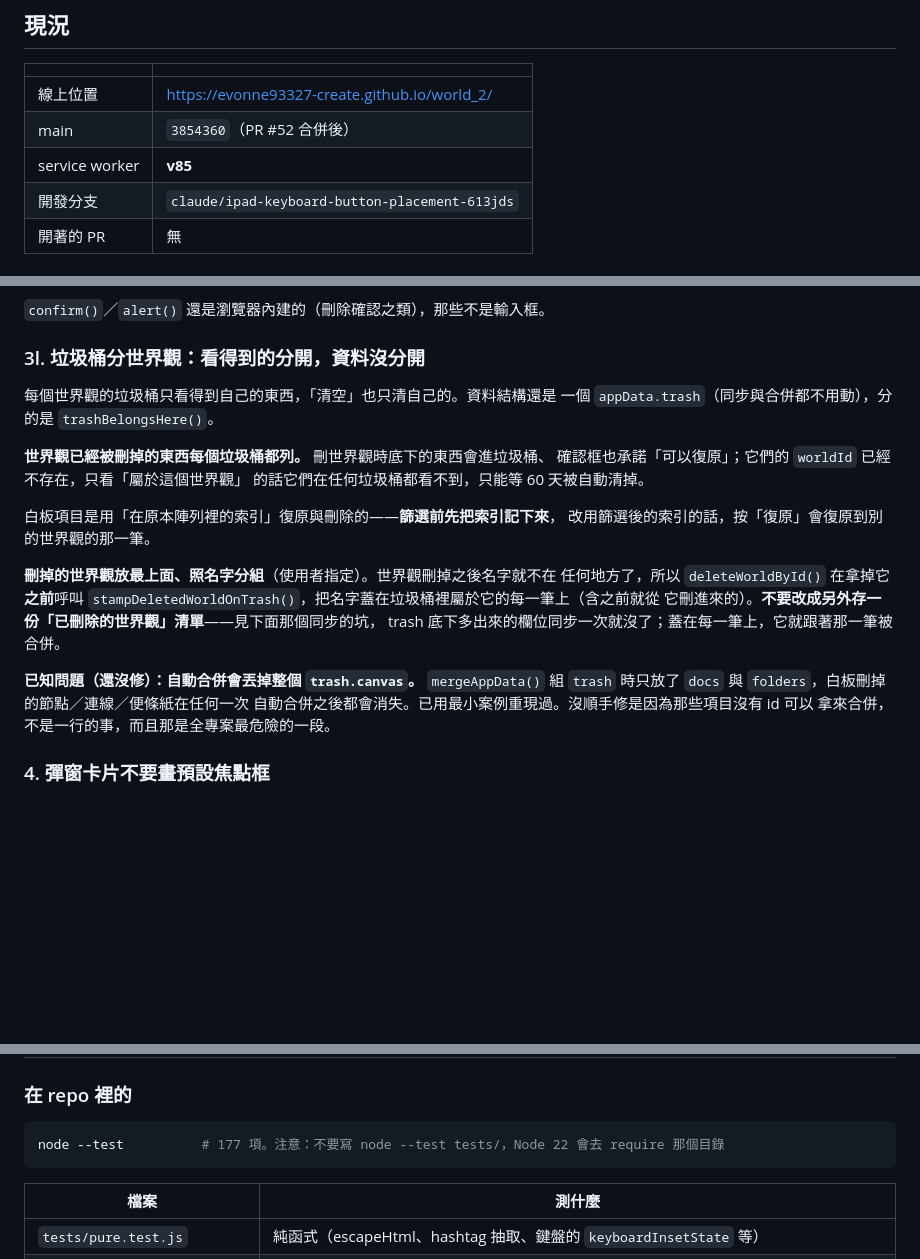
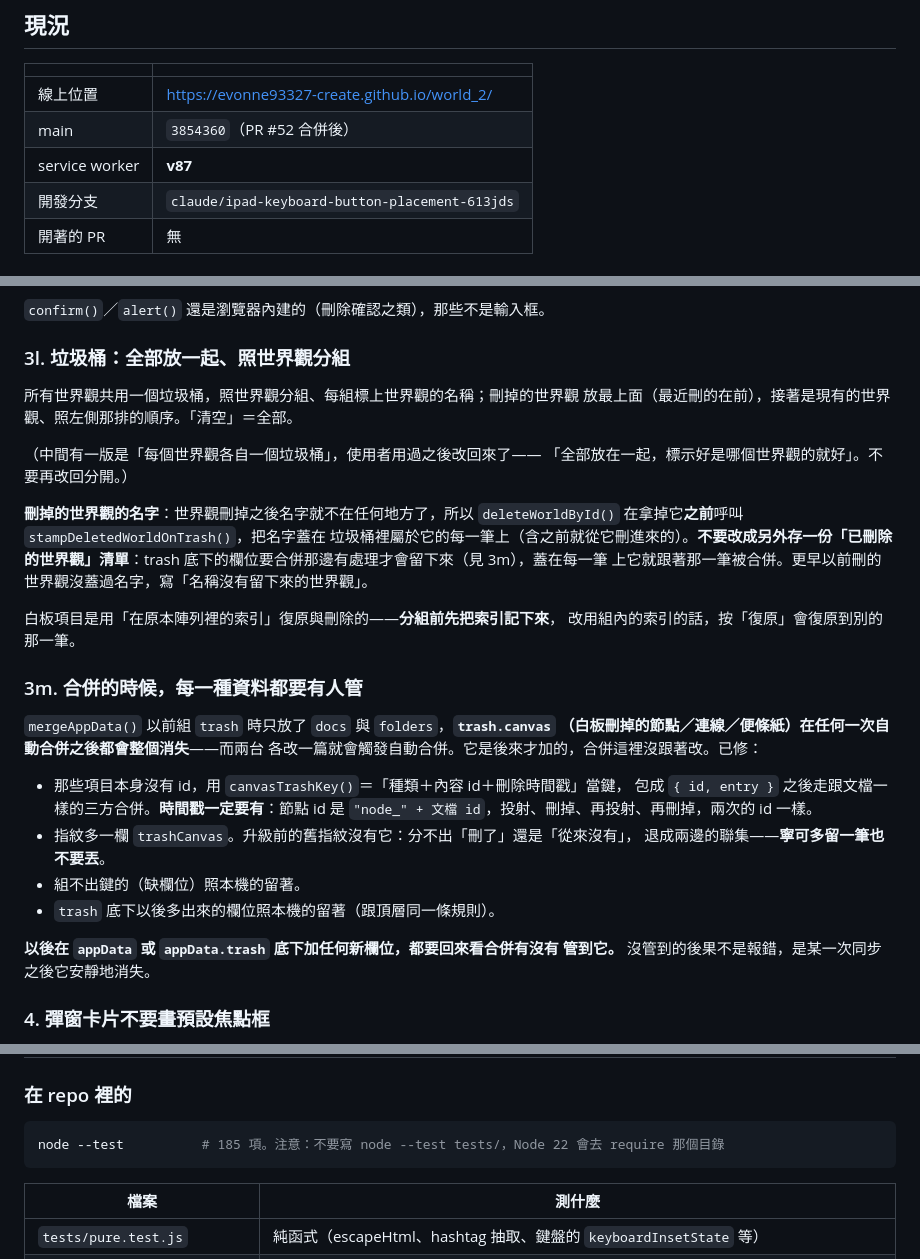
Before and after one commit to evonne93327-create/world_2, a Markdown page: NOTES.md, 3 parts joined by grey strips. Drawn GitHub-style; blank space fills up the shorter version.

Commit message:
NOTES：垃圾桶改回共用（3l）、合併要管到每一種資料（3m）
Co-Authored-By: Claude Opus 5.5 <noreply@anthropic.com>
Claude-Session: https://claude.ai/code/session_01FKqdaobgtHD9DRxsXPTZWr

````diff
--- a/NOTES.md
+++ b/NOTES.md
@@ -16,7 +16,7 @@
 |---|---|
 | 線上位置 | https://evonne93327-create.github.io/world_2/ |
 | main | `3854360`（PR #52 合併後） |
-| service worker | **v85** |
+| service worker | **v87** |
 | 開發分支 | `claude/ipad-keyboard-button-placement-613jds` |
 | 開著的 PR | 無 |
 
@@ -644,28 +644,39 @@ Android 上也要先長按到系統自己認定是拖曳才會發。所以目錄
 
 `confirm()`／`alert()` 還是瀏覽器內建的（刪除確認之類），那些不是輸入框。
 
-### 3l. 垃圾桶分世界觀：看得到的分開，資料沒分開
+### 3l. 垃圾桶：全部放一起、照世界觀分組
 
-每個世界觀的垃圾桶只看得到自己的東西，「清空」也只清自己的。資料結構還是
-一個 `appData.trash`（同步與合併都不用動），分的是 `trashBelongsHere()`。
+所有世界觀共用一個垃圾桶，照世界觀分組、每組標上世界觀的名稱；刪掉的世界觀
+放最上面（最近刪的在前），接著是現有的世界觀、照左側那排的順序。「清空」＝全部。
 
-**世界觀已經被刪掉的東西每個垃圾桶都列。** 刪世界觀時底下的東西會進垃圾桶、
-確認框也承諾「可以復原」；它們的 `worldId` 已經不存在，只看「屬於這個世界觀」
-的話它們在任何垃圾桶都看不到，只能等 60 天被自動清掉。
+（中間有一版是「每個世界觀各自一個垃圾桶」，使用者用過之後改回來了——
+「全部放在一起，標示好是哪個世界觀的就好」。不要再改回分開。）
 
-白板項目是用「在原本陣列裡的索引」復原與刪除的——**篩選前先把索引記下來**，
-改用篩選後的索引的話，按「復原」會復原到別的世界觀的那一筆。
+**刪掉的世界觀的名字**：世界觀刪掉之後名字就不在任何地方了，所以
+`deleteWorldById()` 在拿掉它**之前**呼叫 `stampDeletedWorldOnTrash()`，把名字蓋在
+垃圾桶裡屬於它的每一筆上（含之前就從它刪進來的）。**不要改成另外存一份「已刪除
+的世界觀」清單**：trash 底下的欄位要合併那邊有處理才會留下來（見 3m），蓋在每一筆
+上它就跟著那一筆被合併。更早以前刪的世界觀沒蓋過名字，寫「名稱沒有留下來的世界觀」。
 
-**刪掉的世界觀放最上面、照名字分組**（使用者指定）。世界觀刪掉之後名字就不在
-任何地方了，所以 `deleteWorldById()` 在拿掉它**之前**呼叫
-`stampDeletedWorldOnTrash()`，把名字蓋在垃圾桶裡屬於它的每一筆上（含之前就從
-它刪進來的）。**不要改成另外存一份「已刪除的世界觀」清單**——見下面那個同步的坑，
-trash 底下多出來的欄位同步一次就沒了；蓋在每一筆上，它就跟著那一筆被合併。
+白板項目是用「在原本陣列裡的索引」復原與刪除的——**分組前先把索引記下來**，
+改用組內的索引的話，按「復原」會復原到別的那一筆。
 
-**已知問題（還沒修）：自動合併會丟掉整個 `trash.canvas`。** `mergeAppData()`
-組 `trash` 時只放了 `docs` 與 `folders`，白板刪掉的節點／連線／便條紙在任何一次
-自動合併之後都會消失。已用最小案例重現過。沒順手修是因為那些項目沒有 id 可以
-拿來合併，不是一行的事，而且那是全專案最危險的一段。
+### 3m. 合併的時候，每一種資料都要有人管
+
+`mergeAppData()` 以前組 `trash` 時只放了 `docs` 與 `folders`，**`trash.canvas`
+（白板刪掉的節點／連線／便條紙）在任何一次自動合併之後都會整個消失**——而兩台
+各改一篇就會觸發自動合併。它是後來才加的，合併這裡沒跟著改。已修：
+
+- 那些項目本身沒有 id，用 `canvasTrashKey()`＝「種類＋內容 id＋刪除時間戳」當鍵，
+  包成 `{ id, entry }` 之後走跟文檔一樣的三方合併。**時間戳一定要有**：節點 id 是
+  `"node_" + 文檔 id`，投射、刪掉、再投射、再刪掉，兩次的 id 一樣。
+- 指紋多一欄 `trashCanvas`。升級前的舊指紋沒有它：分不出「刪了」還是「從來沒有」，
+  退成兩邊的聯集——**寧可多留一筆也不要丟**。
+- 組不出鍵的（缺欄位）照本機的留著。
+- `trash` 底下以後多出來的欄位照本機的留著（跟頂層同一條規則）。
+
+**以後在 `appData` 或 `appData.trash` 底下加任何新欄位，都要回來看合併有沒有
+管到它。** 沒管到的後果不是報錯，是某一次同步之後它安靜地消失。
 
 ### 4. 彈窗卡片不要畫預設焦點框
 
@@ -719,7 +730,7 @@ trash 底下多出來的欄位同步一次就沒了；蓋在每一筆上，它
 ### 在 repo 裡的
 
 ```bash
-node --test          # 177 項。注意：不要寫 node --test tests/，Node 22 會去 require 那個目錄
+node --test          # 185 項。注意：不要寫 node --test tests/，Node 22 會去 require 那個目錄
 ```
 
 | 檔案 | 測什麼 |
````
Also changed, not shown: other parts of NOTES.md (+0 -1 lines), README.md (+2 -2 lines).
